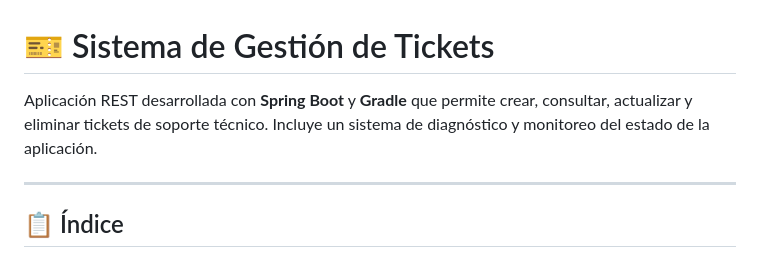
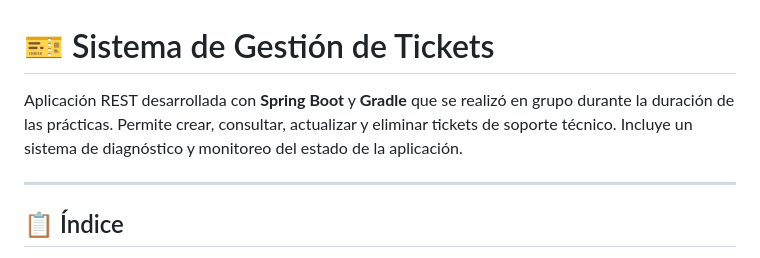
Before and after one commit to Miguel-verdu/practica-DevOps, a Markdown page: README.md, the part around the change. Rendered like a GitHub page.

```diff
--- a/README.md
+++ b/README.md
@@ -1,6 +1,6 @@
 # 🎫 Sistema de Gestión de Tickets
 
-Aplicación REST desarrollada con **Spring Boot** y **Gradle** que permite crear, consultar, actualizar y eliminar tickets de soporte técnico. Incluye un sistema de diagnóstico y monitoreo del estado de la aplicación.
+Aplicación REST desarrollada con **Spring Boot** y **Gradle** que se realizó en grupo durante la duración de las prácticas. Permite crear, consultar, actualizar y eliminar tickets de soporte técnico. Incluye un sistema de diagnóstico y monitoreo del estado de la aplicación.
 
 ---
 
```
